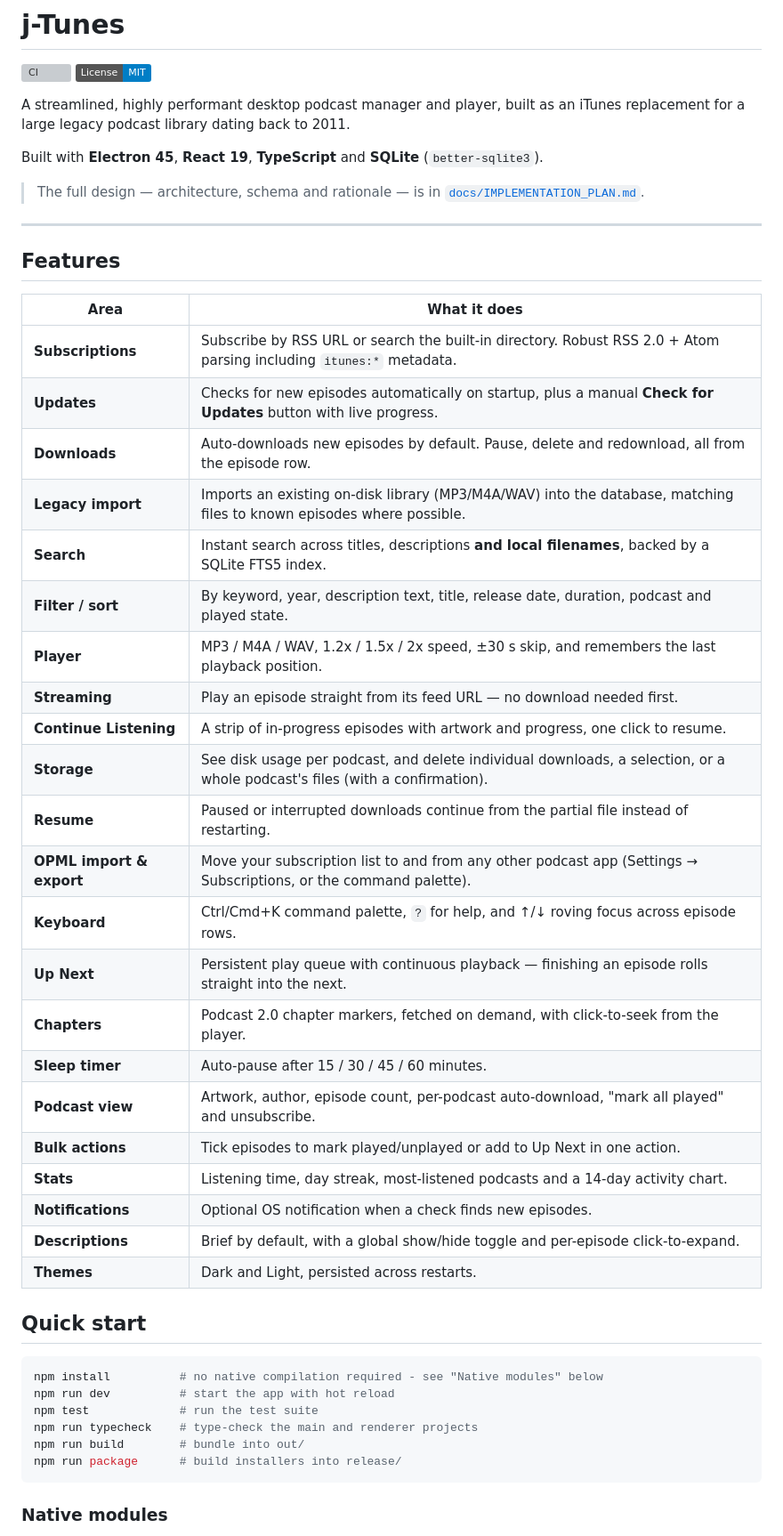
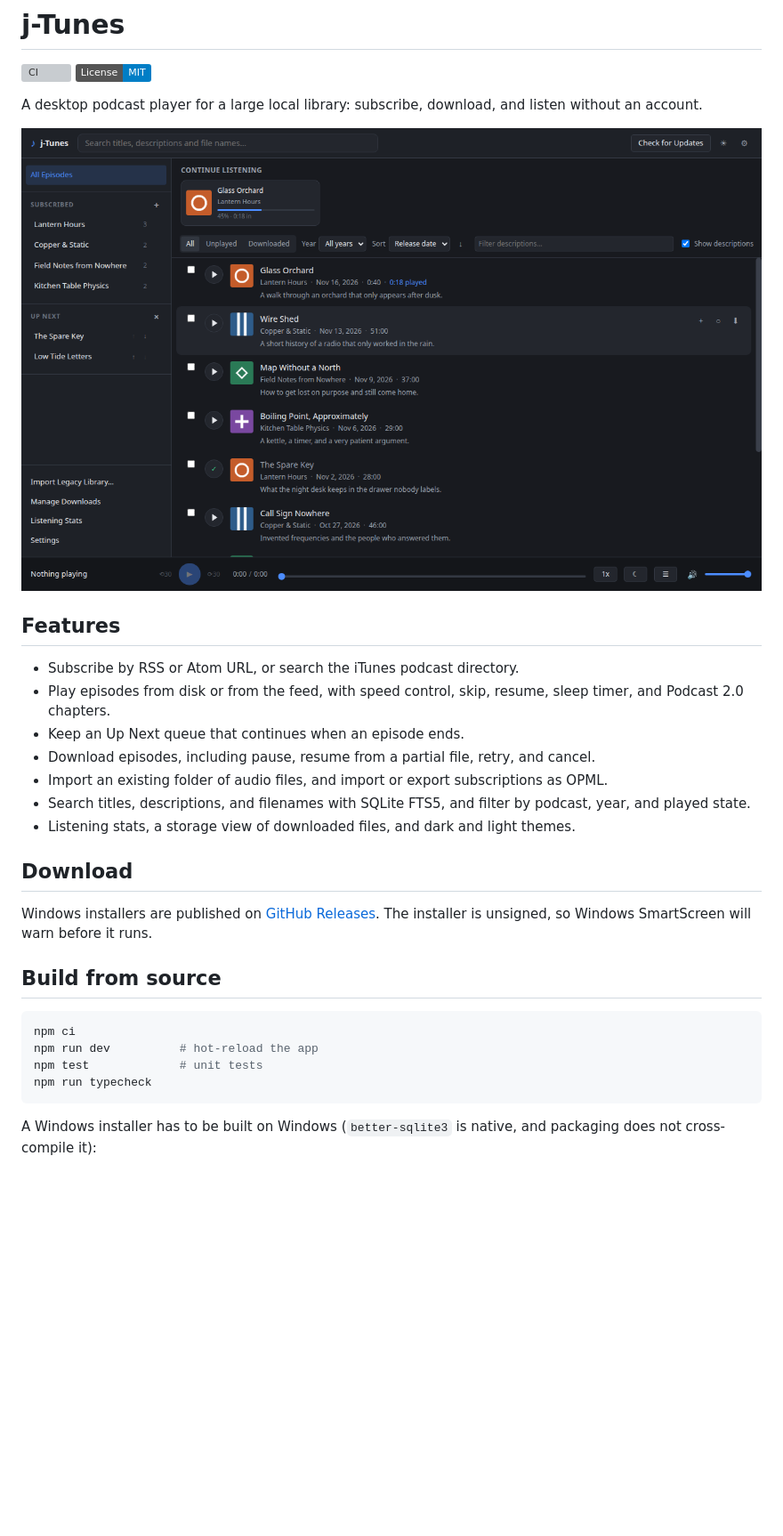
Before and after one commit to Reveille33/j-tunes, a Markdown page: README.md, the part around one of its changes. Shown at 89% size. Drawn GitHub-style; pictures changed too: docs/screenshots/library.png (added); badges without logos; blank space fills up the shorter version; grey boxes are pictures that could not be loaded.

````diff
--- a/README.md
+++ b/README.md
@@ -3,54 +3,32 @@
 [![CI](https://github.com/Reveille33/j-tunes/actions/workflows/ci.yml/badge.svg)](https://github.com/Reveille33/j-tunes/actions/workflows/ci.yml)
 [![License: MIT](https://img.shields.io/badge/License-MIT-blue.svg)](LICENSE)
 
-A streamlined, highly performant desktop podcast manager and player, built as an
-iTunes replacement for a large legacy podcast library dating back to 2011.
+A desktop podcast player for a large local library: subscribe, download, and listen without an account.
 
-Built with **Electron 45**, **React 19**, **TypeScript** and **SQLite**
-(`better-sqlite3`).
-
-> The full design — architecture, schema and rationale — is in
-> [`docs/IMPLEMENTATION_PLAN.md`](docs/IMPLEMENTATION_PLAN.md).
-
----
+![j-Tunes library](docs/screenshots/library.png)
 
 ## Features
 
-| Area | What it does |
-|---|---|
-| **Subscriptions** | Subscribe by RSS URL or search the built-in directory. Robust RSS 2.0 + Atom parsing including `itunes:*` metadata. |
-| **Updates** | Checks for new episodes automatically on startup, plus a manual **Check for Updates** button with live progress. |
-| **Downloads** | Auto-downloads new episodes by default. Pause, delete and redownload, all from the episode row. |
-| **Legacy import** | Imports an existing on-disk library (MP3/M4A/WAV) into the database, matching files to known episodes where possible. |
-| **Search** | Instant search across titles, descriptions **and local filenames**, backed by a SQLite FTS5 index. |
-| **Filter / sort** | By keyword, year, description text, title, release date, duration, podcast and played state. |
-| **Player** | MP3 / M4A / WAV, 1.2x / 1.5x / 2x speed, ±30 s skip, and remembers the last playback position. |
-| **Streaming** | Play an episode straight from its feed URL — no download needed first. |
-| **Continue Listening** | A strip of in-progress episodes with artwork and progress, one click to resume. |
-| **Storage** | See disk usage per podcast, and delete individual downloads, a selection, or a whole podcast's files (with a confirmation). |
-| **Resume** | Paused or interrupted downloads continue from the partial file instead of restarting. |
-| **OPML import & export** | Move your subscription list to and from any other podcast app (Settings → Subscriptions, or the command palette). |
-| **Keyboard** | Ctrl/Cmd+K command palette, `?` for help, and ↑/↓ roving focus across episode rows. |
-| **Up Next** | Persistent play queue with continuous playback — finishing an episode rolls straight into the next. |
-| **Chapters** | Podcast 2.0 chapter markers, fetched on demand, with click-to-seek from the player. |
-| **Sleep timer** | Auto-pause after 15 / 30 / 45 / 60 minutes. |
-| **Podcast view** | Artwork, author, episode count, per-podcast auto-download, "mark all played" and unsubscribe. |
-| **Bulk actions** | Tick episodes to mark played/unplayed or add to Up Next in one action. |
-| **Stats** | Listening time, day streak, most-listened podcasts and a 14-day activity chart. |
-| **Notifications** | Optional OS notification when a check finds new episodes. |
-| **Descriptions** | Brief by default, with a global show/hide toggle and per-episode click-to-expand. |
-| **Themes** | Dark and Light, persisted across restarts. |
+- Subscribe by RSS or Atom URL, or search the iTunes podcast directory.
+- Play episodes from disk or from the feed, with speed control, skip, resume, sleep timer, and Podcast 2.0 chapters.
+- Keep an Up Next queue that continues when an episode ends.
+- Download episodes, including pause, resume from a partial file, retry, and cancel.
+- Import an existing folder of audio files, and import or export subscriptions as OPML.
+- Search titles, descriptions, and filenames with SQLite FTS5, and filter by podcast, year, and played state.
+- Listening stats, a storage view of downloaded files, and dark and light themes.
 
-## Quick start
+## Download
+
+Windows installers are published on [GitHub Releases](https://github.com/Reveille33/j-tunes/releases). The installer is unsigned, so Windows SmartScreen will warn before it runs.
+
+## Build from source
 
 ```bash
-npm install          # no native compilation required - see "Native modules" below
-npm run dev          # start the app with hot reload
-npm test             # run the test suite
-npm run typecheck    # type-check the main and renderer projects
-npm run build        # bundle into out/
-npm run package      # build installers into release/
+npm ci
+npm run dev          # hot-reload the app
+npm test             # unit tests
+npm run typecheck
 ```
 
-### Native modules
+A Windows installer has to be built on Windows (`better-sqlite3` is native, and packaging does not cross-compile it):
 
````
Also changed, not shown: other parts of README.md (+6 -58 lines), docs/IMPLEMENTATION_PLAN.md (+2 -2 lines), docs/screenshots/library-light.png (added), docs/screenshots/player.png (added), docs/screenshots/search.png (added), docs/screenshots/stats.png (added), 6 other files.
